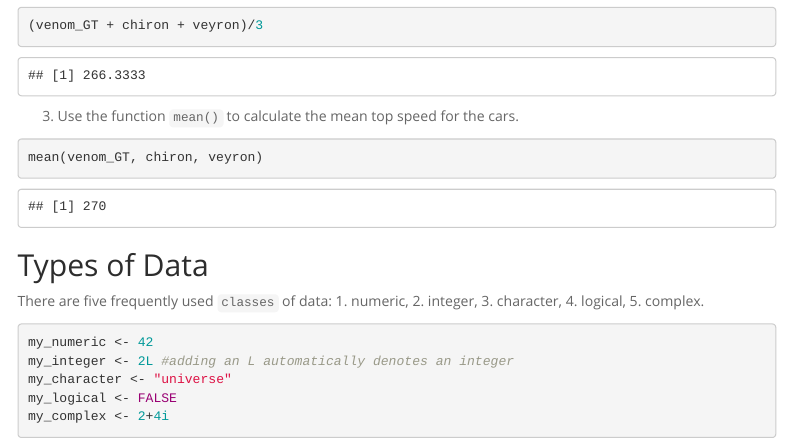
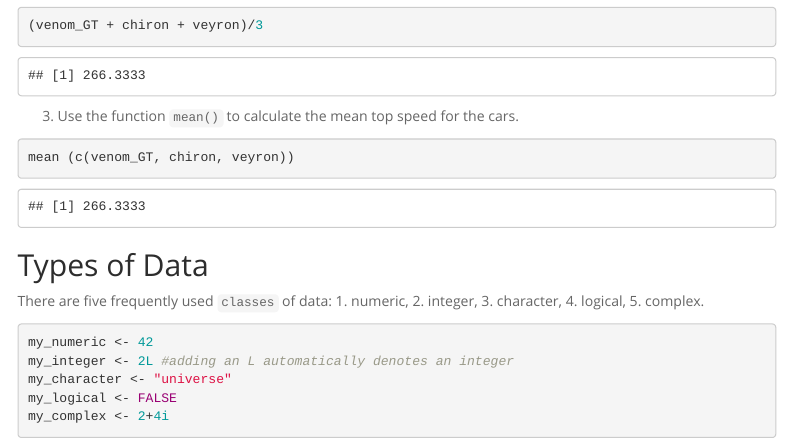
Before and after one commit to SuJungChung/BIS15W2022_schung, an R Markdown document (lab2/lab2_1.Rmd): the page in a window 1100 px wide, from 1560 px down. Rendered offline with R 4.5, knitr and Pandoc, with nearby package versions; menus at the side of the page are left out.

Commit message:
lab 2.1 finish

````diff
--- a/lab2/lab2_1.Rmd
+++ b/lab2/lab2_1.Rmd
@@ -75,7 +75,8 @@ veyron <- 268
 
 3. Use the function `mean()` to calculate the mean top speed for the cars.
 ```{r}
-mean(venom_GT, chiron, veyron)
+mean (c(venom_GT, chiron, veyron))
+
 ```
 
 ## Types of Data
````
Also changed, not shown: lab2/lab2_1.html (added).
